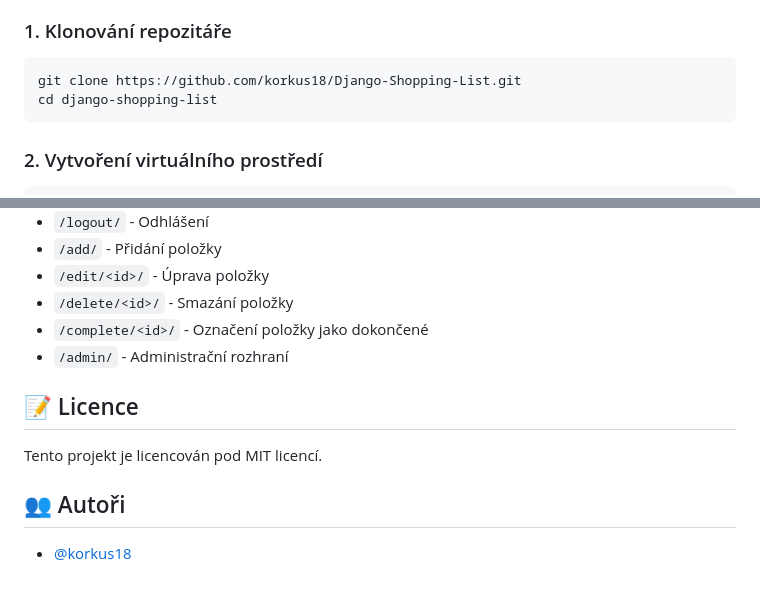
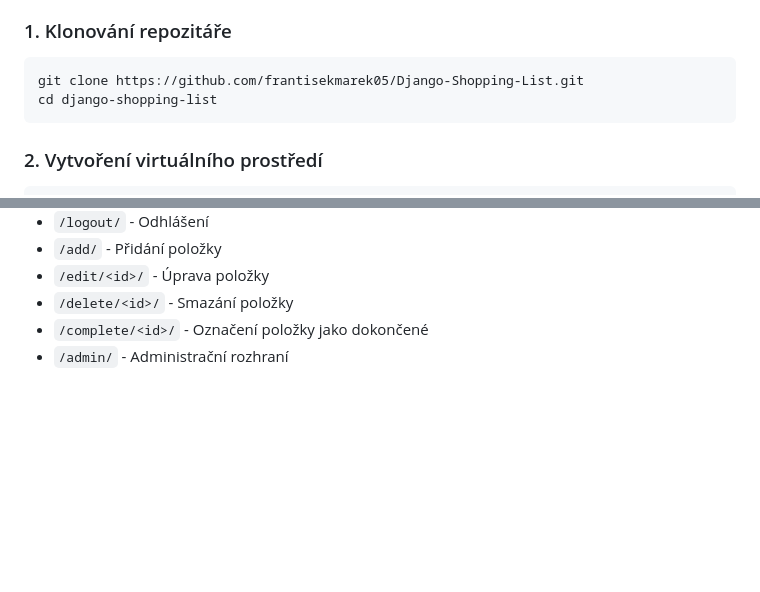
Before and after one commit to frantisekmarek05/Django-Shopping-List, a Markdown page: README.md, 2 parts joined by grey strips. Drawn GitHub-style; blank space fills up the shorter version.

````diff
--- a/README.md
+++ b/README.md
@@ -100,7 +100,7 @@ django-shopping-list/
 
 ### 1. Klonování repozitáře
 ```bash
-git clone https://github.com/korkus18/Django-Shopping-List.git
+git clone https://github.com/frantisekmarek05/Django-Shopping-List.git
 cd django-shopping-list
 ```
 
@@ -182,11 +182,3 @@ Aplikace bude dostupná na http://127.0.0.1:8000
 - `/delete/<id>/` - Smazání položky
 - `/complete/<id>/` - Označení položky jako dokončené
 - `/admin/` - Administrační rozhraní
-
-## 📝 Licence
-
-Tento projekt je licencován pod MIT licencí.
-
-## 👥 Autoři
-
-- [@korkus18](https://github.com/korkus18)
````
